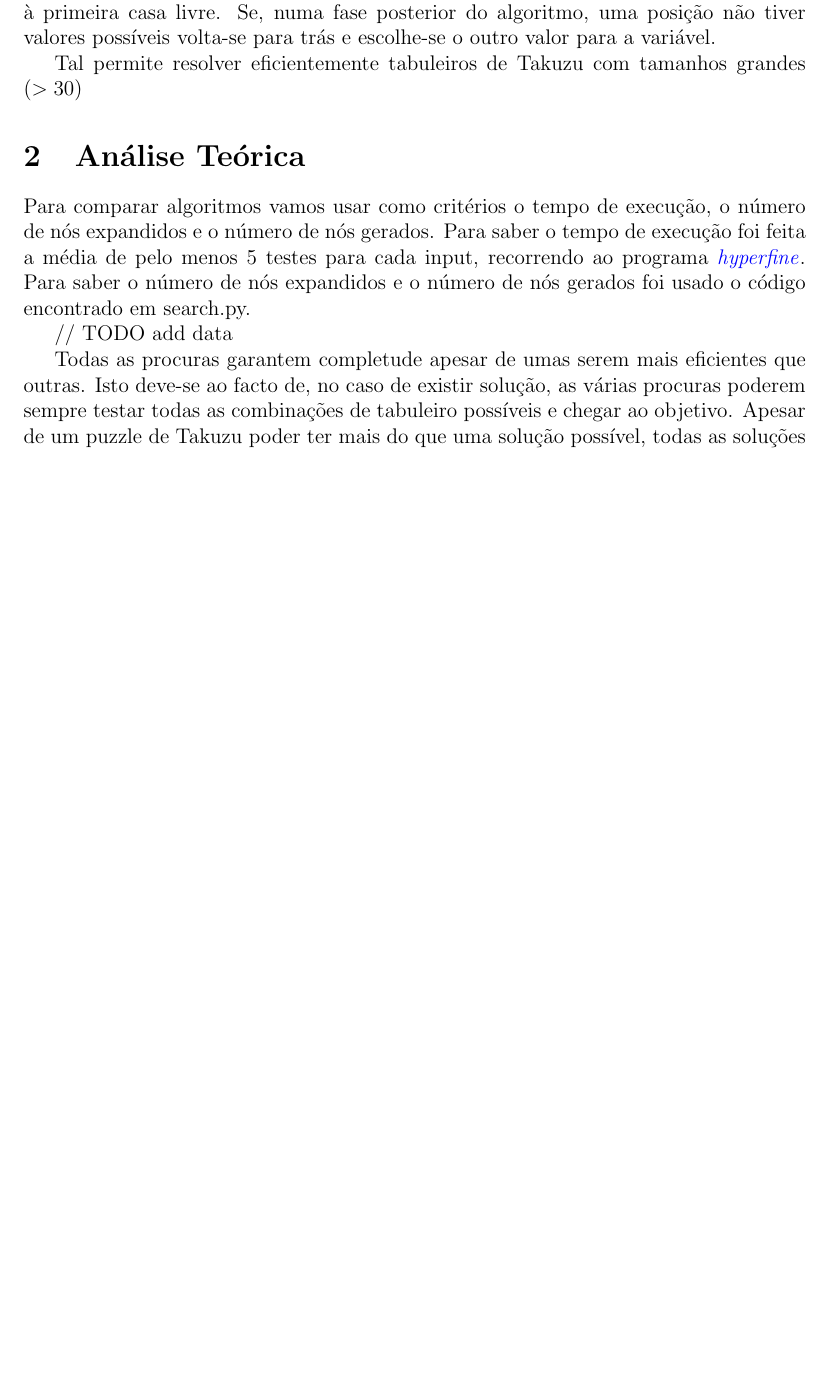
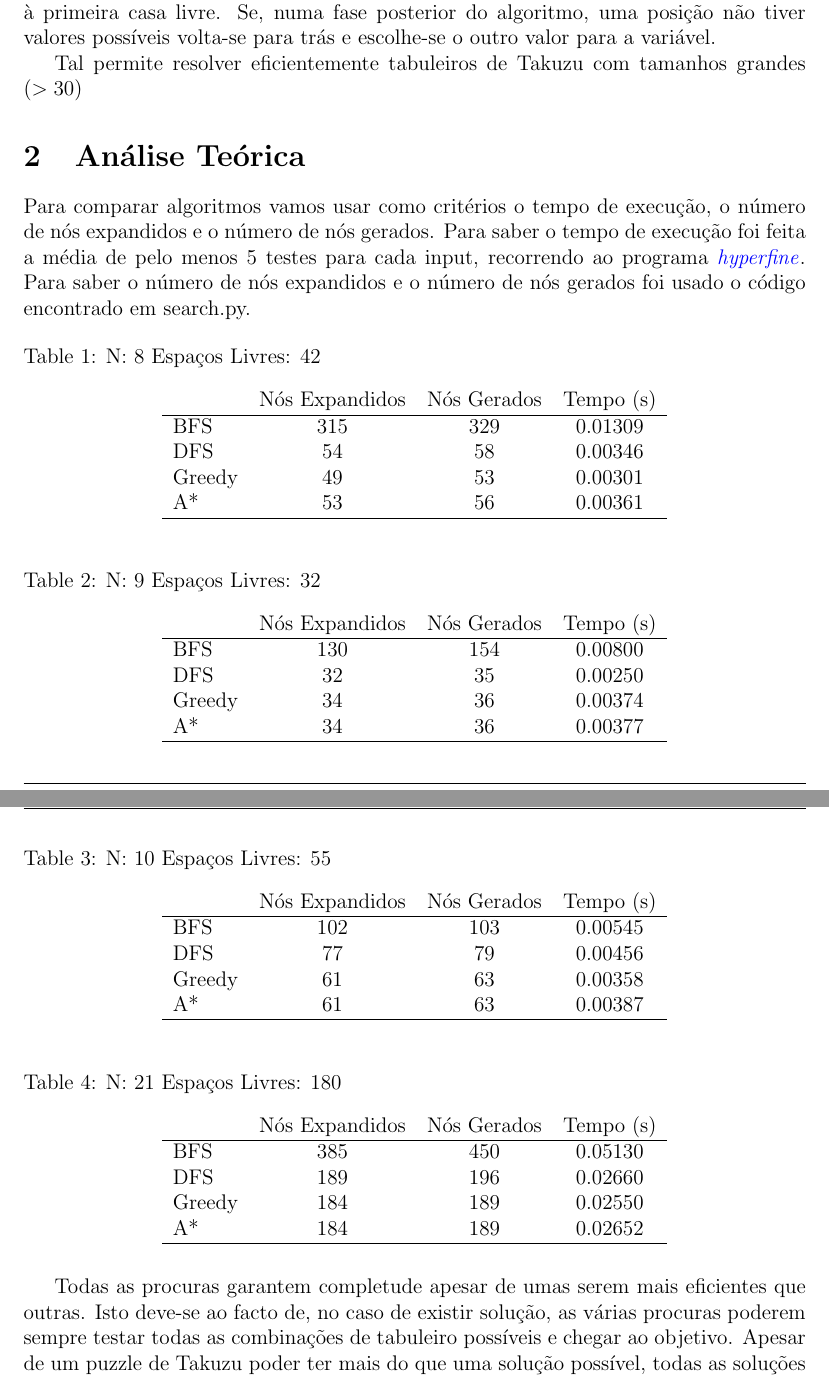
Before and after one commit to Pesteves2002/IA-Proj, a LaTeX document (report/report.tex): part of page 1 of 2 before the commit and two parts of pages 1 and 2 of 2 after it, the two joined at a grey line, cut so that both start at the same text, the shorter picture padded with empty space. Compiled offline with pdfLaTeX.

Commit message:
Add data

```diff
--- a/report/report.tex
+++ b/report/report.tex
@@ -8,6 +8,11 @@
 \usepackage{blindtext}
 \usepackage{hyperref}
 \usepackage{biblatex}
+\usepackage{floatrow}
+\usepackage{caption}
+\floatsetup[table]{capposition=top}
+\captionsetup[table]{skip=0pt,singlelinecheck=off}
+
 
 \graphicspath{ {./} }
 \hypersetup{
@@ -70,8 +75,65 @@
   Para saber o tempo de execução foi feita a média de pelo menos 5 testes para cada input, recorrendo ao programa \href{https://github.com/sharkdp/hyperfine}{\textit{hyperfine}}.
   Para saber o número de nós expandidos e o número de nós gerados foi usado o código encontrado em search.py.
 
-  // TODO add data
+  \begin{table}[H]
+    \caption{N: 8 Espaços Livres: 42}
+    \label{tab:my-table}
+    \centering
+    \begin{tabular}{lccc}
+      & Nós Expandidos & Nós Gerados & Tempo (s) \\
+      \hline
+      BFS    & 315 & 329 & 0.01309 \\
+      DFS    &  54 &  58 & 0.00346 \\
+      Greedy &  49 &  53 & 0.00301 \\
+      A*     &  53 &  56 & 0.00361 \\
+    \hline
+    \end{tabular}
+  \end{table}
 
+  \begin{table}[H]
+    \caption{N: 9 Espaços Livres: 32}
+    \label{tab:my-table1}
+    \centering
+    \begin{tabular}{lccc}
+      & Nós Expandidos & Nós Gerados & Tempo (s) \\
+      \hline
+      BFS     & 130 & 154 & 0.00800 \\
+      DFS     &  32 &  35 & 0.00250 \\
+      Greedy  &  34 &  36 & 0.00374 \\
+      A*      &  34 &  36 & 0.00377 \\
+    \hline
+    \end{tabular}
+  \end{table}
+
+  \begin{table}[H]
+    \caption{N: 10 Espaços Livres: 55}
+    \label{tab:my-table2}
+    \centering
+    \begin{tabular}{lccc}
+      & Nós Expandidos & Nós Gerados & Tempo (s) \\
+      \hline
+      BFS    & 102 & 103  & 0.00545 \\
+      DFS    &  77 &  79  & 0.00456 \\
+      Greedy &  61 &  63  & 0.00358 \\
+      A*     &  61 &  63  & 0.00387 \\
+    \hline
+    \end{tabular}
+  \end{table}
+
+  \begin{table}[H]
+    \caption{N: 21 Espaços Livres: 180}
+    \label{tab:my-table3}
+    \centering
+    \begin{tabular}{lccc}
+      & Nós Expandidos & Nós Gerados & Tempo (s) \\
+      \hline
+      BFS    & 385 & 450 & 0.05130 \\
+      DFS    & 189 & 196 & 0.02660 \\
+      Greedy & 184 & 189 & 0.02550 \\
+      A*     & 184 & 189 & 0.02652 \\
+    \hline
+    \end{tabular}
+  \end{table}
 
   Todas as procuras garantem completude apesar de umas serem mais eficientes que outras. Isto deve-se ao facto de, no caso de existir solução, as várias procuras poderem sempre testar todas as combinações de tabuleiro possíveis e chegar ao objetivo.
   Apesar de um puzzle de Takuzu poder ter mais do que uma solução possível, todas as soluções encontram-se sempre ao mesmo nível, que equivale ao número inicial de posições livres. Sendo assim, não é importante falar da otimilidade do algoritmo.
```
Also changed, not shown: to_test.txt (+3 -3 lines), report/report.tex (1 more changed lines).
